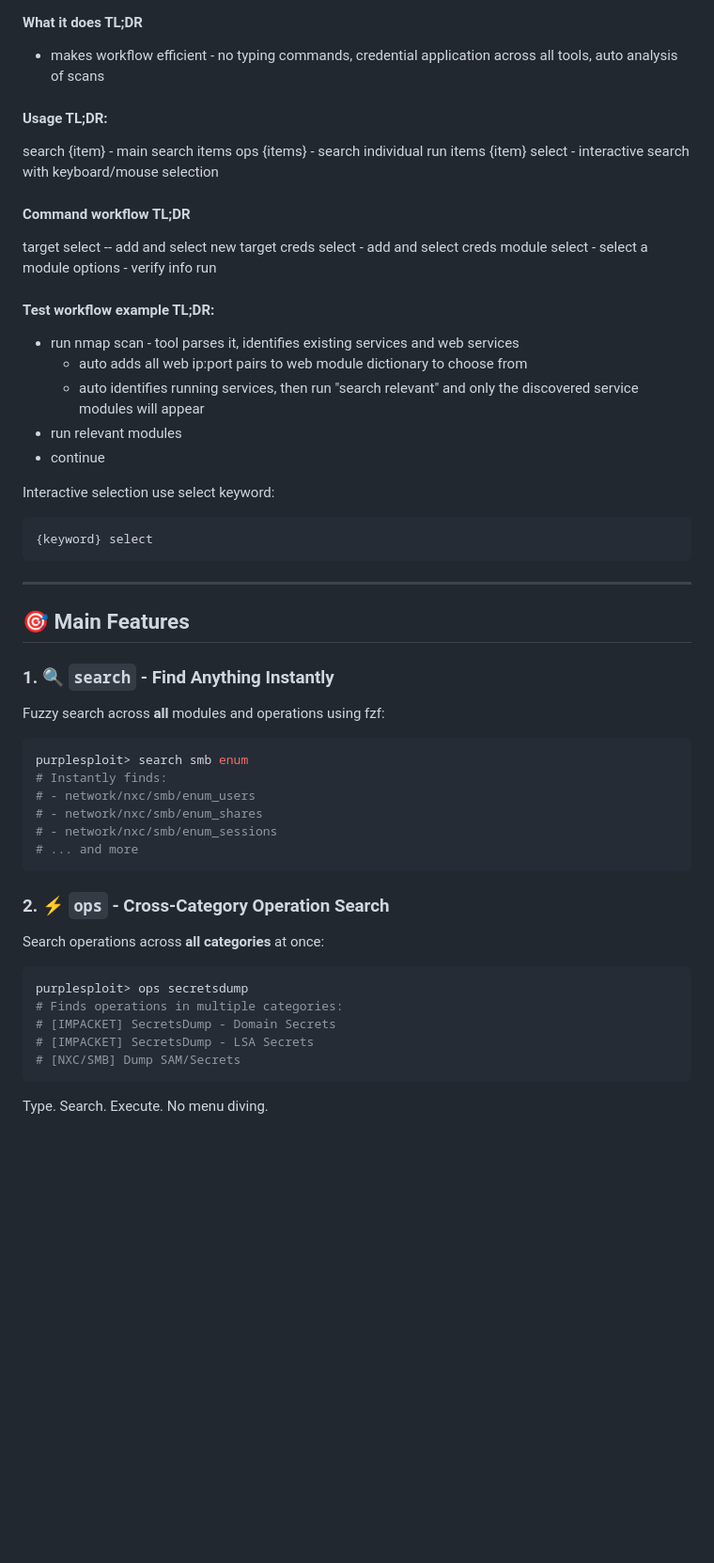
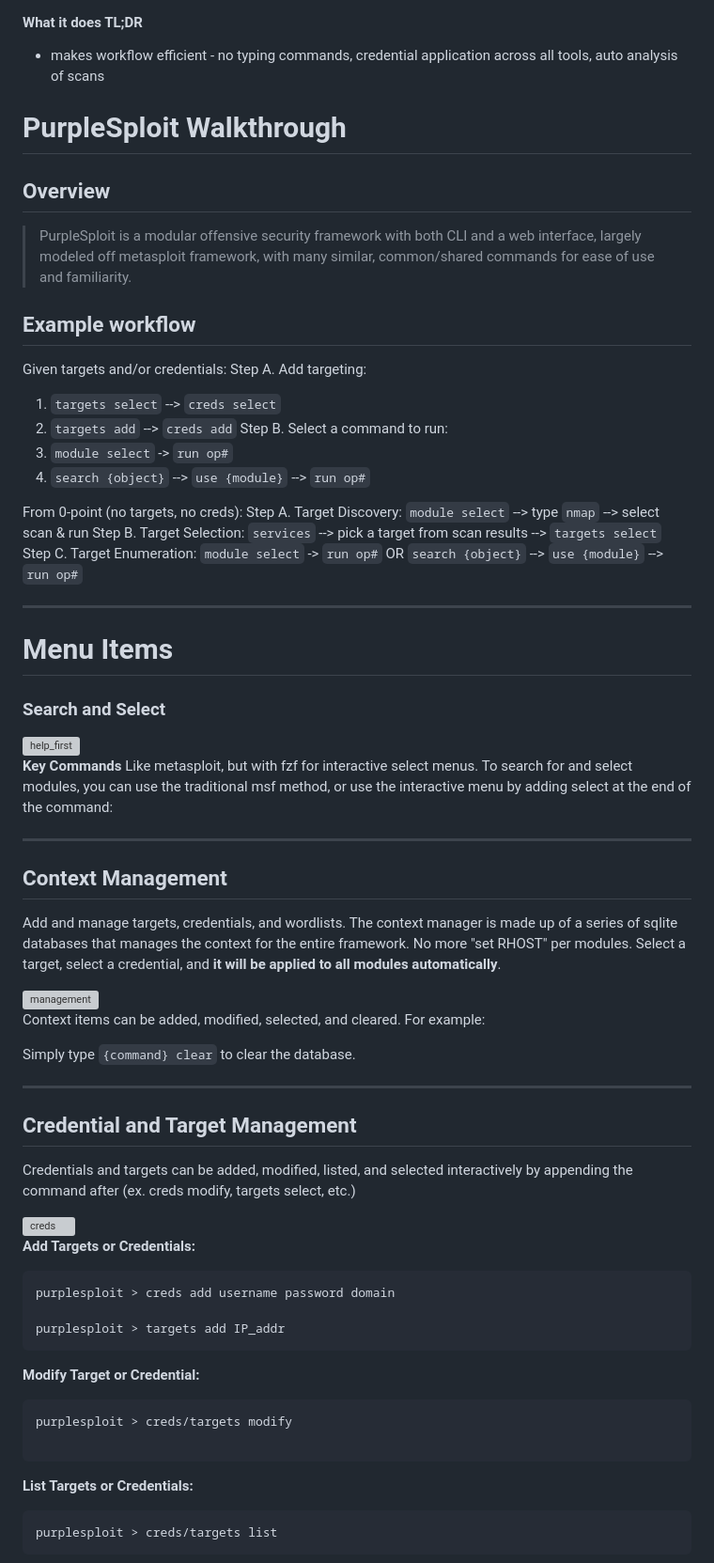
Before and after one commit to jeremylaratro/purplesploit, a Markdown page: README.md, the part around the change printed below. Shown: that part at 94% size. GitHub-like rendering; blank space fills up the shorter version; grey boxes are pictures that could not be loaded.

````diff
--- a/README.md
+++ b/README.md
@@ -51,57 +51,72 @@ The result is purplesploit, a tool based off the concept of metasploit but focus
 
 #### What it does TL;DR
 - makes workflow efficient - no typing commands, credential application across all tools, auto analysis of scans
+# PurpleSploit Walkthrough
 
-#### Usage TL;DR:
-search {item} - main search items
-ops {items} - search individual run items
-{item} select - interactive search with keyboard/mouse selection
+## Overview
 
-#### Command workflow TL;DR
-target select -- add and select new target
-creds select - add and select creds
-module select - select a module
-options - verify info
-run
+> PurpleSploit is a modular offensive security framework with both CLI and a web interface, largely modeled off metasploit framework, with many similar, common/shared commands for ease of use and familiarity.
 
-#### Test workflow example TL;DR:
-- run nmap scan - tool parses it, identifies existing services and web services
-    - auto adds all web ip:port pairs to web module dictionary to choose from
-    - auto identifies running services, then run "search relevant" and only the discovered service modules will appear
-- run relevant modules
-- continue
+## Example workflow
 
-Interactive selection use select keyword:
+Given targets and/or credentials:
+Step A. Add targeting:
+1. `targets select` --> `creds select`
+2. `targets add` --> `creds add`
+Step B. Select a command to run:
+3. `module select` -> `run op#`
+4. `search {object}` --> `use {module}` --> `run op#`
+
+From 0-point (no targets, no creds):
+Step A. Target Discovery: `module select` --> type `nmap` --> select scan & run
+	Step B. Target Selection: `services` --> pick a target from scan results --> `targets select`
+		Step C. Target Enumeration: `module select` -> `run op#` OR `search {object}` --> `use {module}` --> `run op#`
+
+---
+# Menu Items
+### Search and Select
+
+<img width="1015" height="349" alt="help_first" src="https://github.com/user-attachments/assets/fe01ec68-ce6a-48db-a888-f72b39af2d0e" />
+
+
+**Key Commands**
+Like metasploit, but with fzf for interactive select menus. To search for and select modules, you can use the traditional msf method, or use the interactive menu by adding select at the end of the command:
+
+---
+## Context Management
+Add and manage targets, credentials, and wordlists. The context manager is made up of a series of sqlite databases that manages the context for the entire framework. No more "set RHOST" per modules. Select a target, select a credential, and **it will be applied to all modules automatically**.
+
+<img width="514" height="364" alt="management" src="https://github.com/user-attachments/assets/d4e0b0ad-afa0-43bc-a52b-4d5656f6bf3f" />
+
+Context items can be added, modified, selected, and cleared. For example:
+
+Simply type ```{command} clear``` to clear the database.
+
+----
+## Credential and Target Management
+Credentials and targets can be added, modified, listed, and selected interactively by appending the command after (ex. creds modify, targets select, etc.)
+
+<img width="882" height="226" alt="creds" src="https://github.com/user-attachments/assets/28ea190f-478d-4895-9041-80ca891607e8" />
+
+**Add Targets or Credentials:**
+
 ```bash
-{keyword} select
+purplesploit > creds add username password domain
+
+purplesploit > targets add IP_addr
 ```
 
----
-
-## 🎯 Main Features
-
-### 1. 🔍 `search` - Find Anything Instantly
-Fuzzy search across **all** modules and operations using fzf:
+**Modify Target or Credential:**
 
 ```bash
-purplesploit> search smb enum
-# Instantly finds:
-# - network/nxc/smb/enum_users
-# - network/nxc/smb/enum_shares
-# - network/nxc/smb/enum_sessions
-# ... and more
+purplesploit > creds/targets modify
+
 ```
 
-### 2. ⚡ `ops` - Cross-Category Operation Search
-Search operations across **all categories** at once:
+**List Targets or Credentials:**
 
 ```bash
-purplesploit> ops secretsdump
-# Finds operations in multiple categories:
-# [IMPACKET] SecretsDump - Domain Secrets
-# [IMPACKET] SecretsDump - LSA Secrets
-# [NXC/SMB] Dump SAM/Secrets
+purplesploit > creds/targets list
 ```
 
-Type. Search. Execute. No menu diving.
 
````
Also changed, not shown: other parts of README.md (+141 -155 lines).
